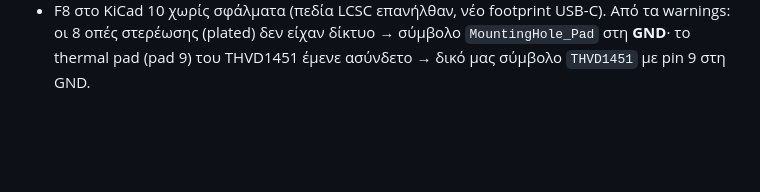
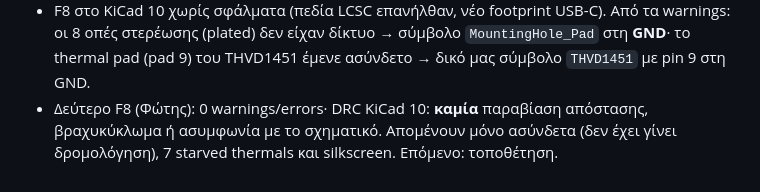
Before and after one commit to FotisRousogiannis/Master-s-Thesis, a Markdown page: docs/devlog.md, the part around the change. GitHub-like rendering; blank space fills up the shorter version.

Commit message:
docs: devlog, board in sync with the schematic

```diff
--- a/docs/devlog.md
+++ b/docs/devlog.md
@@ -114,3 +114,5 @@
 - F8 στο KiCad 10 χωρίς σφάλματα (πεδία LCSC επανήλθαν, νέο footprint USB-C). Από τα warnings: οι 8 οπές στερέωσης
   (plated) δεν είχαν δίκτυο → σύμβολο `MountingHole_Pad` στη **GND**· το thermal pad (pad 9) του THVD1451 έμενε
   ασύνδετο → δικό μας σύμβολο `THVD1451` με pin 9 στη GND.
+- Δεύτερο F8 (Φώτης): 0 warnings/errors· DRC KiCad 10: **καμία** παραβίαση απόστασης, βραχυκύκλωμα ή ασυμφωνία με το
+  σχηματικό. Απομένουν μόνο ασύνδετα (δεν έχει γίνει δρομολόγηση), 7 starved thermals και silkscreen. Επόμενο: τοποθέτηση.
```
